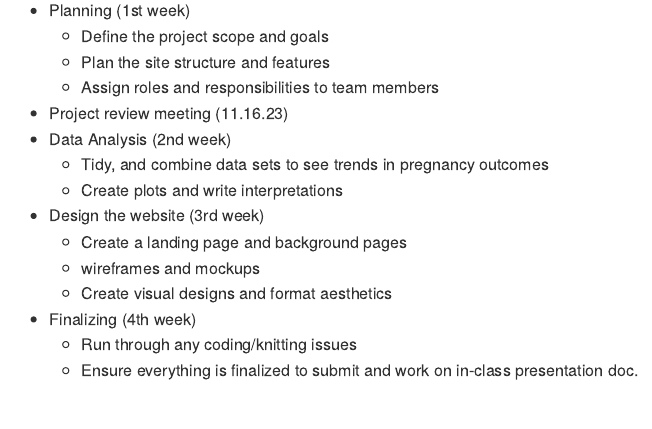
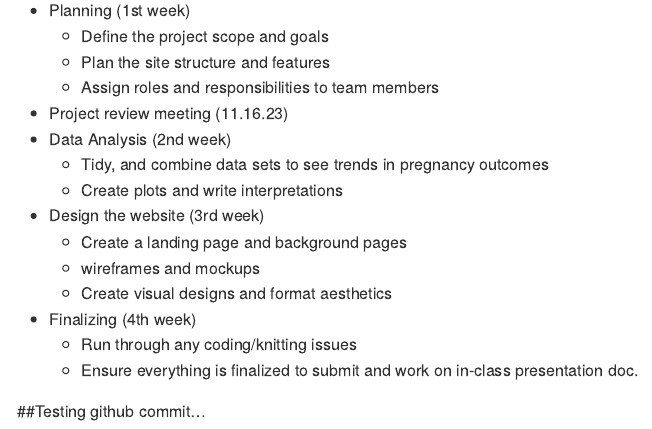
Before and after one commit to psrinivasan96/finalproject_p8105.github.io, an R Markdown document (finalproject_p8105.Rmd): the page in a window 1100 px wide, from 1770 px down. The pictures show the output file finalproject_p8105.md that the author committed with the source, drawn offline in the style of GitHub.

Commit message:
testing push and pull feature between group members

```diff
--- a/finalproject_p8105.Rmd
+++ b/finalproject_p8105.Rmd
@@ -70,3 +70,5 @@ Creating a website:
 * Finalizing (4th week)
   - Run through any coding/knitting issues
   - Ensure everything is finalized to submit and work on in-class presentation doc.
+
+##Testing github commit...
```
Also changed, not shown: finalproject_p8105.md.
